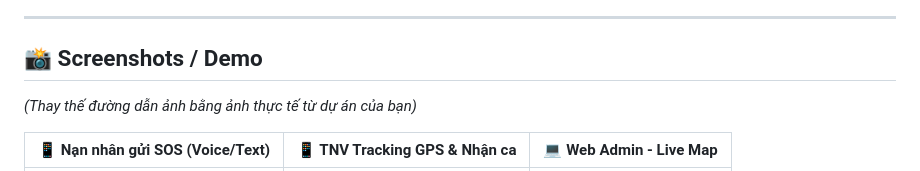
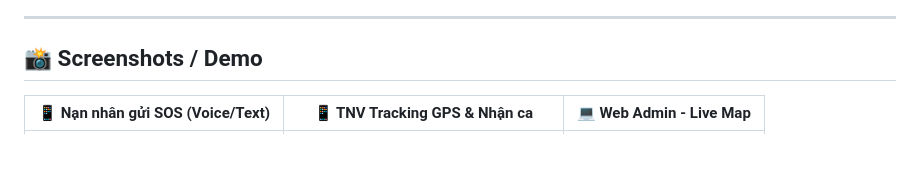
Before and after one commit to FLD-TN/Flood-aid, a Markdown page: README.md, the part around one of its changes. Drawn GitHub-style; blank space fills up the shorter version.

```diff
--- a/README.md
+++ b/README.md
@@ -54,7 +54,5 @@ Hệ thống được thiết kế theo kiến trúc Client-Server với các mo
 
 ## 📸 Screenshots / Demo
 
-*(Thay thế đường dẫn ảnh bằng ảnh thực tế từ dự án của bạn)*
-
 | 📱 Nạn nhân gửi SOS (Voice/Text) | 📱 TNV Tracking GPS & Nhận ca | 💻 Web Admin - Live Map |
 | :---: | :---: | :---: |
```
Also changed, not shown: other parts of README.md (+2 -5 lines).
